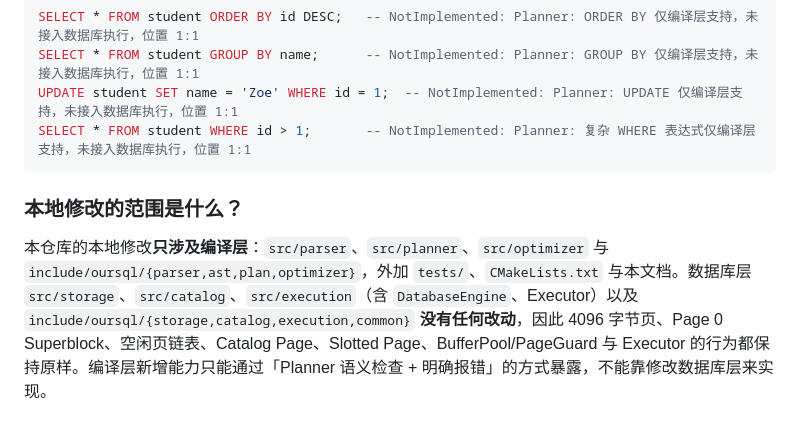
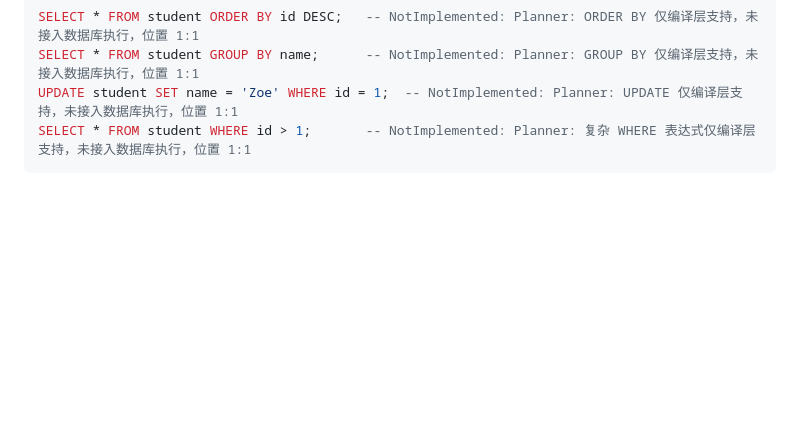
Before and after one commit to drunk222/oursql-mini-dbms, a Markdown page: docs/DEMO.md, the part around the change. GitHub-like rendering; blank space fills up the shorter version.

Commit message:
Update DEMO documentation

````diff
--- a/docs/DEMO.md
+++ b/docs/DEMO.md
@@ -136,7 +136,3 @@ SELECT * FROM student GROUP BY name;      -- NotImplemented: Planner: GROUP BY
 UPDATE student SET name = 'Zoe' WHERE id = 1;  -- NotImplemented: Planner: UPDATE 仅编译层支持，未接入数据库执行，位置 1:1
 SELECT * FROM student WHERE id > 1;       -- NotImplemented: Planner: 复杂 WHERE 表达式仅编译层支持，未接入数据库执行，位置 1:1
 ```
-
-### 本地修改的范围是什么？
-
-本仓库的本地修改**只涉及编译层**：`src/parser`、`src/planner`、`src/optimizer` 与 `include/oursql/{parser,ast,plan,optimizer}`，外加 `tests/`、`CMakeLists.txt` 与本文档。数据库层 `src/storage`、`src/catalog`、`src/execution`（含 `DatabaseEngine`、Executor）以及 `include/oursql/{storage,catalog,execution,common}` **没有任何改动**，因此 4096 字节页、Page 0 Superblock、空闲页链表、Catalog Page、Slotted Page、BufferPool/PageGuard 与 Executor 的行为都保持原样。编译层新增能力只能通过「Planner 语义检查 + 明确报错」的方式暴露，不能靠修改数据库层来实现。
````
